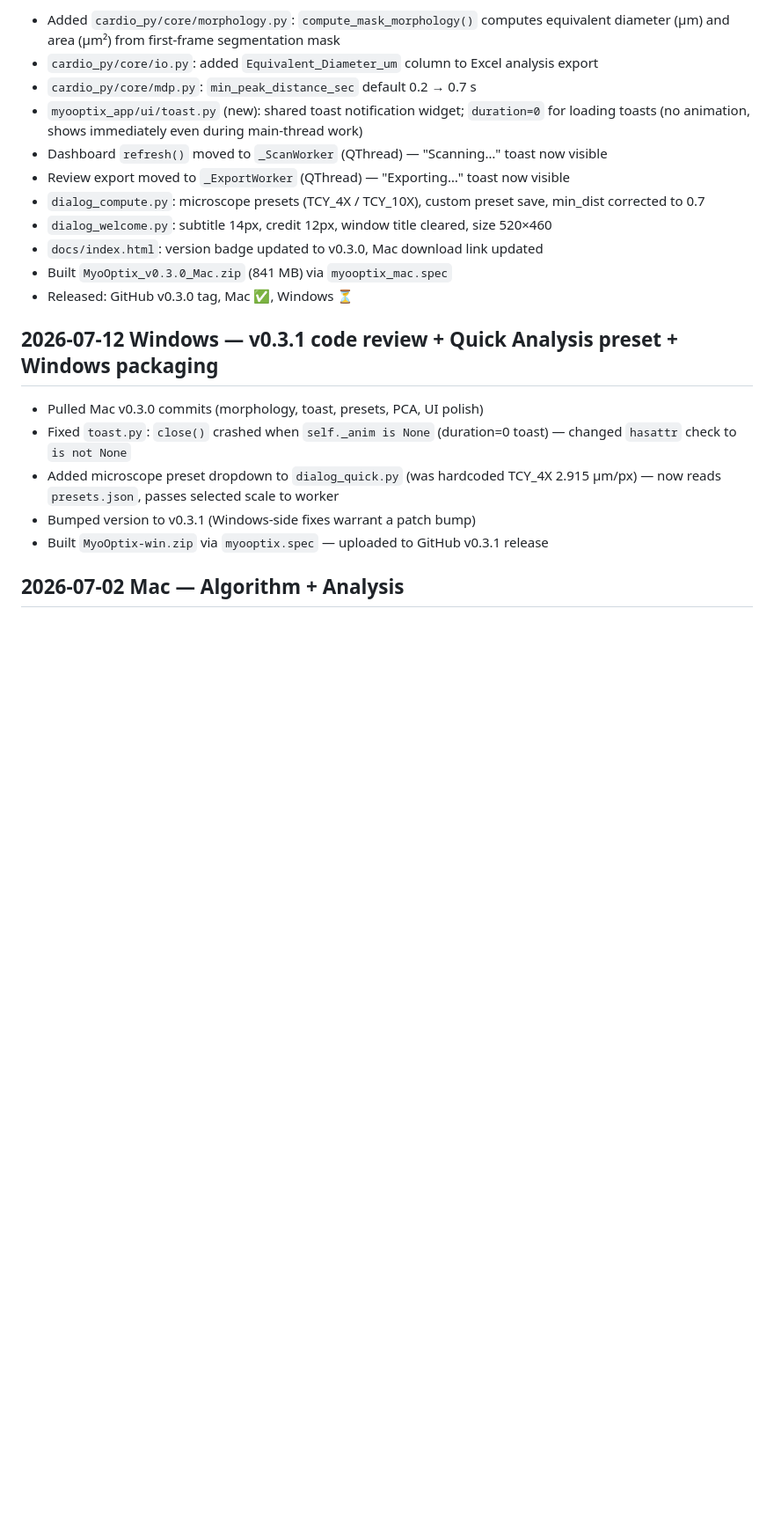
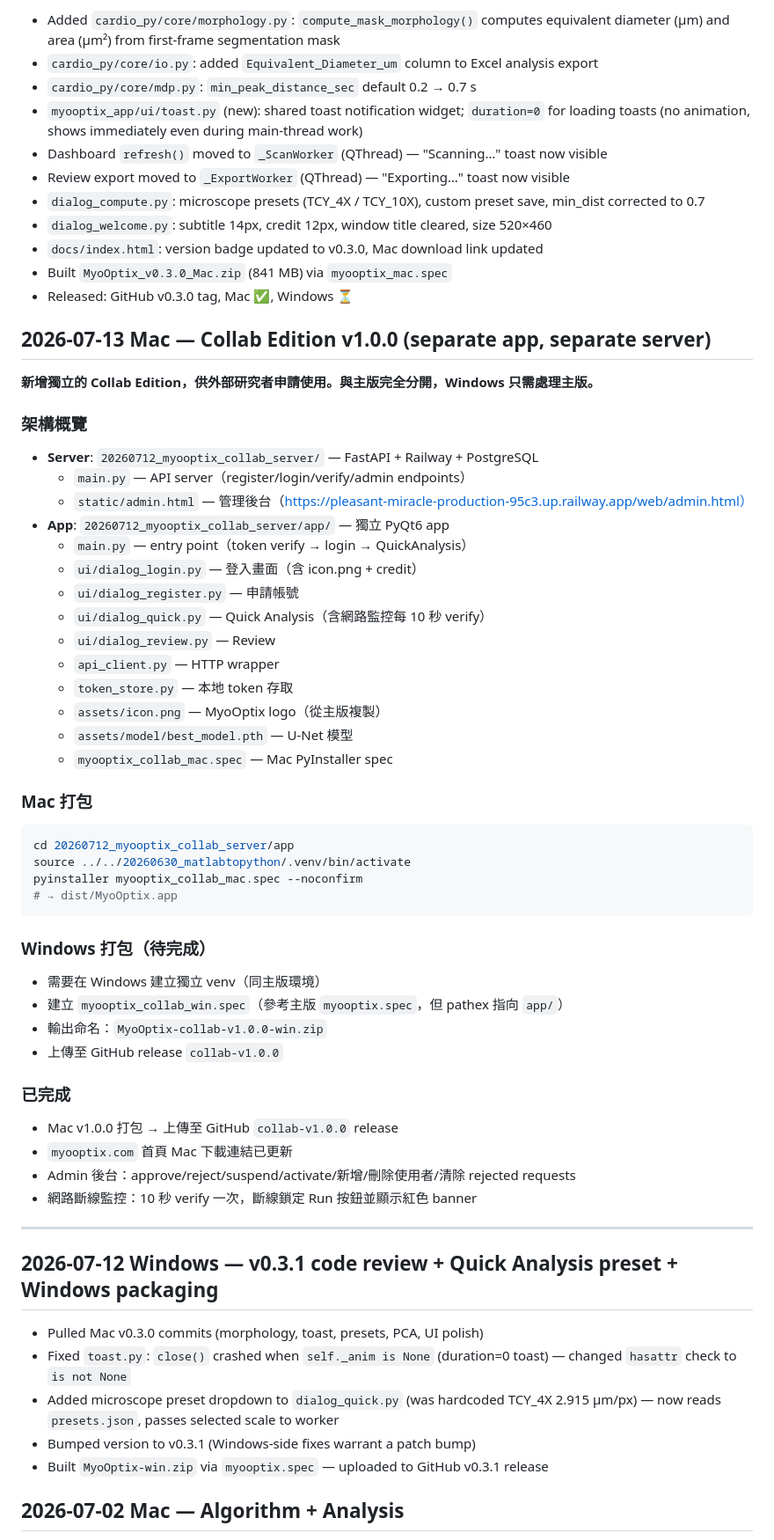
Before and after one commit to H-S-LAI/Myooptix, a Markdown page: DEVLOG.md, the part around the change. Shown at 88% size. GitHub-like rendering; blank space fills up the shorter version.

Commit message:
docs: add Collab Edition v1.0.0 devlog with Windows packaging instructions
Co-Authored-By: Claude Sonnet 4.6 <noreply@anthropic.com>

````diff
--- a/DEVLOG.md
+++ b/DEVLOG.md
@@ -59,6 +59,48 @@ After appending, commit and push so the other side can pull and see.
 - Built `MyoOptix_v0.3.0_Mac.zip` (841 MB) via `myooptix_mac.spec`
 - Released: GitHub v0.3.0 tag, Mac ✅, Windows ⏳
 
+## 2026-07-13 Mac — Collab Edition v1.0.0 (separate app, separate server)
+
+**新增獨立的 Collab Edition，供外部研究者申請使用。與主版完全分開，Windows 只需處理主版。**
+
+### 架構概覽
+- **Server**: `20260712_myooptix_collab_server/` — FastAPI + Railway + PostgreSQL
+  - `main.py` — API server（register/login/verify/admin endpoints）
+  - `static/admin.html` — 管理後台（https://pleasant-miracle-production-95c3.up.railway.app/web/admin.html）
+- **App**: `20260712_myooptix_collab_server/app/` — 獨立 PyQt6 app
+  - `main.py` — entry point（token verify → login → QuickAnalysis）
+  - `ui/dialog_login.py` — 登入畫面（含 icon.png + credit）
+  - `ui/dialog_register.py` — 申請帳號
+  - `ui/dialog_quick.py` — Quick Analysis（含網路監控每 10 秒 verify）
+  - `ui/dialog_review.py` — Review
+  - `api_client.py` — HTTP wrapper
+  - `token_store.py` — 本地 token 存取
+  - `assets/icon.png` — MyoOptix logo（從主版複製）
+  - `assets/model/best_model.pth` — U-Net 模型
+  - `myooptix_collab_mac.spec` — Mac PyInstaller spec
+
+### Mac 打包
+```bash
+cd 20260712_myooptix_collab_server/app
+source ../../20260630_matlabtopython/.venv/bin/activate
+pyinstaller myooptix_collab_mac.spec --noconfirm
+# → dist/MyoOptix.app
+```
+
+### Windows 打包（待完成）
+- 需要在 Windows 建立獨立 venv（同主版環境）
+- 建立 `myooptix_collab_win.spec`（參考主版 `myooptix.spec`，但 pathex 指向 `app/`）
+- 輸出命名：`MyoOptix-collab-v1.0.0-win.zip`
+- 上傳至 GitHub release `collab-v1.0.0`
+
+### 已完成
+- Mac v1.0.0 打包 → 上傳至 GitHub `collab-v1.0.0` release
+- `myooptix.com` 首頁 Mac 下載連結已更新
+- Admin 後台：approve/reject/suspend/activate/新增/刪除使用者/清除 rejected requests
+- 網路斷線監控：10 秒 verify 一次，斷線鎖定 Run 按鈕並顯示紅色 banner
+
+---
+
 ## 2026-07-12 Windows — v0.3.1 code review + Quick Analysis preset + Windows packaging
 
 - Pulled Mac v0.3.0 commits (morphology, toast, presets, PCA, UI polish)
````
